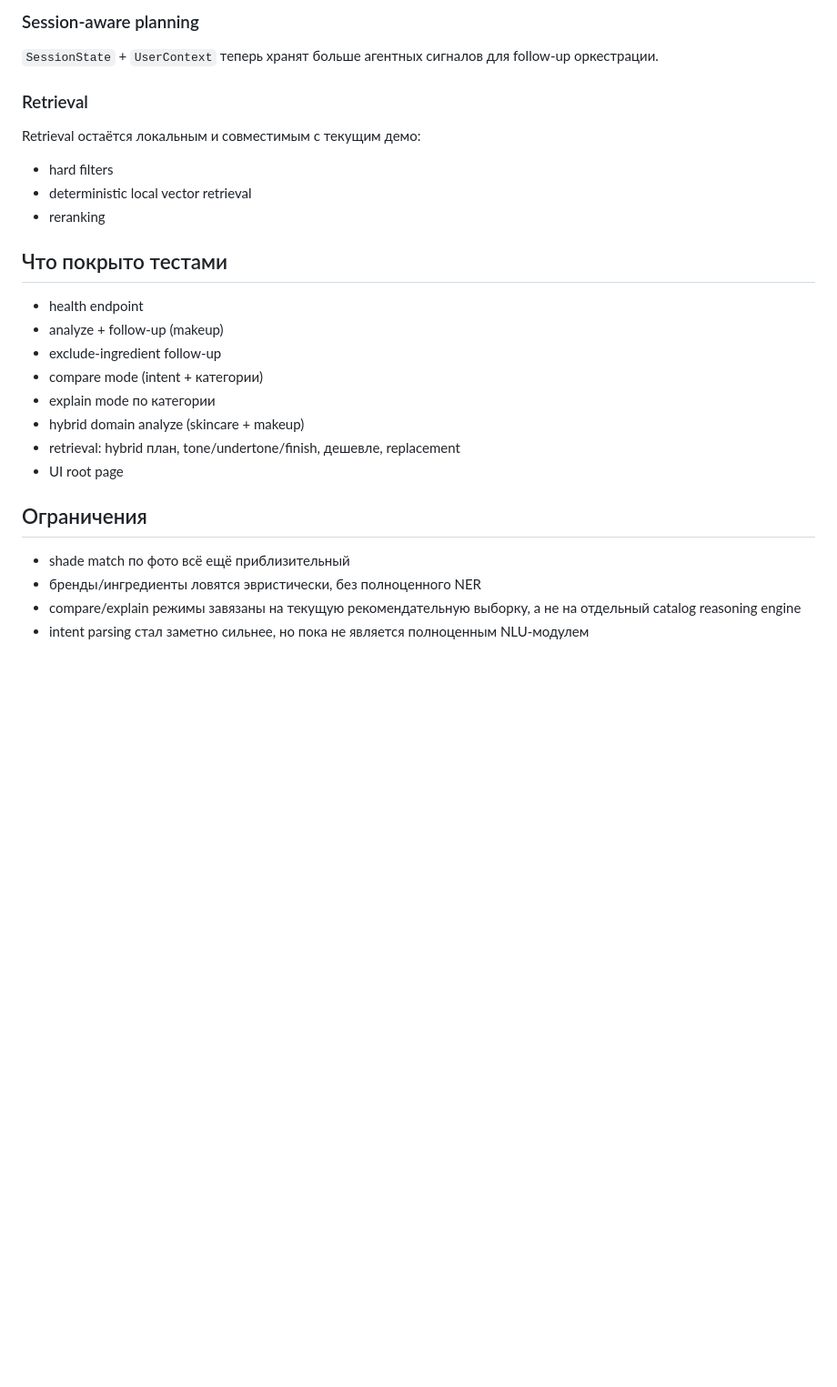
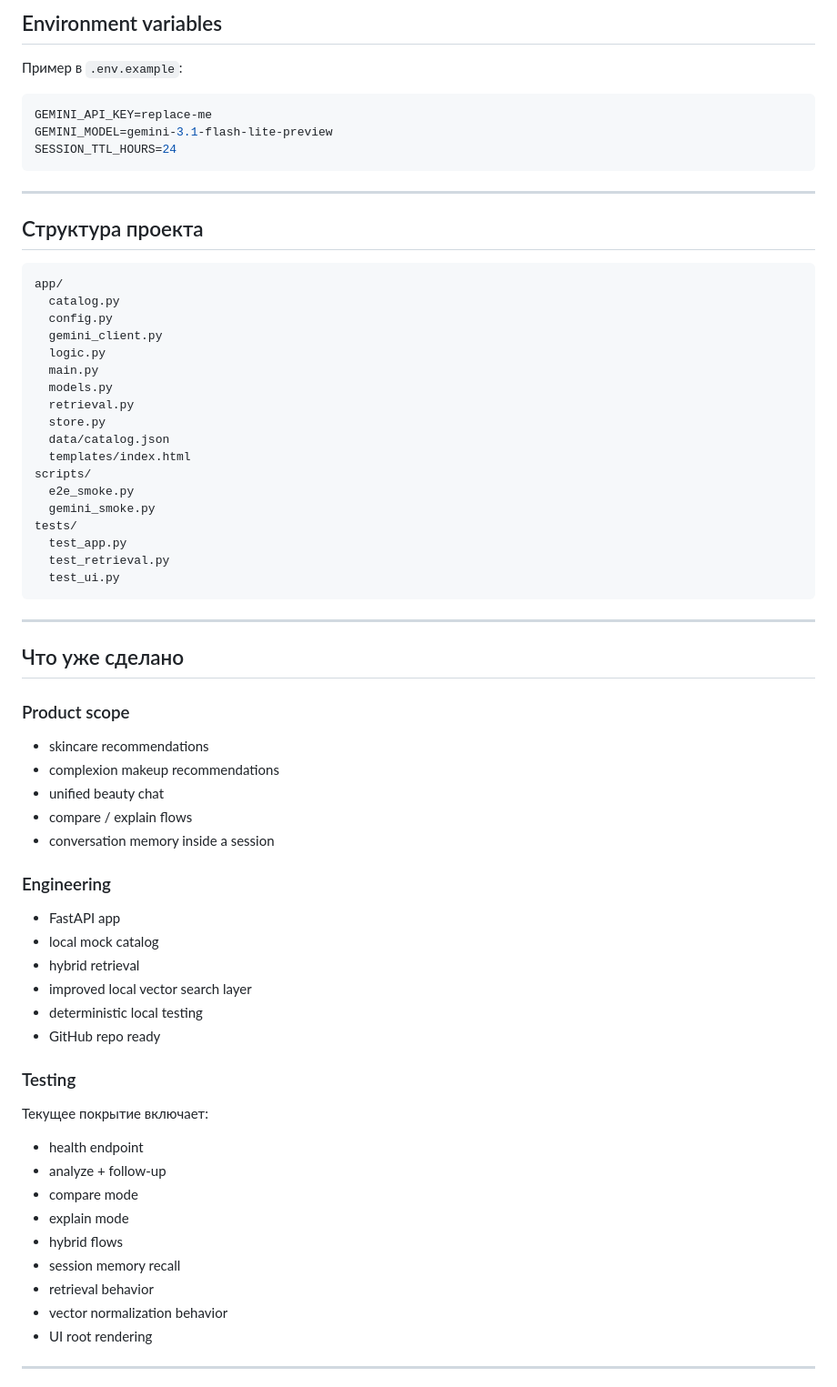
Before and after one commit to LITVA-HUB/ai-skin-agent, a Markdown page: README.md, the part around one of its changes. Shown at 91% size. Drawn GitHub-style; blank space fills up the shorter version.

````diff
--- a/README.md
+++ b/README.md
@@ -74,26 +225,69 @@ uvicorn app.main:app --reload
 
-### Session-aware planning
-`SessionState` + `UserContext` теперь хранят больше агентных сигналов для follow-up оркестрации.
+## Environment variables
 
-### Retrieval
-Retrieval остаётся локальным и совместимым с текущим демо:
-- hard filters
-- deterministic local vector retrieval
-- reranking
+Пример в `.env.example`:
 
-## Что покрыто тестами
+```env
+GEMINI_API_KEY=replace-me
+GEMINI_MODEL=gemini-3.1-flash-lite-preview
+SESSION_TTL_HOURS=24
+```
+
+---
+
+## Структура проекта
+
+```text
+app/
+  catalog.py
+  config.py
+  gemini_client.py
+  logic.py
+  main.py
+  models.py
+  retrieval.py
+  store.py
+  data/catalog.json
+  templates/index.html
+scripts/
+  e2e_smoke.py
+  gemini_smoke.py
+tests/
+  test_app.py
+  test_retrieval.py
+  test_ui.py
+```
+
+---
+
+## Что уже сделано
+
+### Product scope
+- skincare recommendations
+- complexion makeup recommendations
+- unified beauty chat
+- compare / explain flows
+- conversation memory inside a session
+
+### Engineering
+- FastAPI app
+- local mock catalog
+- hybrid retrieval
+- improved local vector search layer
+- deterministic local testing
+- GitHub repo ready
+
+### Testing
+Текущее покрытие включает:
 - health endpoint
-- analyze + follow-up (makeup)
-- exclude-ingredient follow-up
-- compare mode (intent + категории)
-- explain mode по категории
-- hybrid domain analyze (skincare + makeup)
-- retrieval: hybrid план, tone/undertone/finish, дешевле, replacement
-- UI root page
+- analyze + follow-up
+- compare mode
+- explain mode
+- hybrid flows
+- session memory recall
+- retrieval behavior
+- vector normalization behavior
+- UI root rendering
 
-## Ограничения
-- shade match по фото всё ещё приблизительный
-- бренды/ингредиенты ловятся эвристически, без полноценного NER
-- compare/explain режимы завязаны на текущую рекомендательную выборку, а не на отдельный catalog reasoning engine
-- intent parsing стал заметно сильнее, но пока не является полноценным NLU-модулем
+---
 
````
Also changed, not shown: other parts of README.md (+289 -48 lines).
